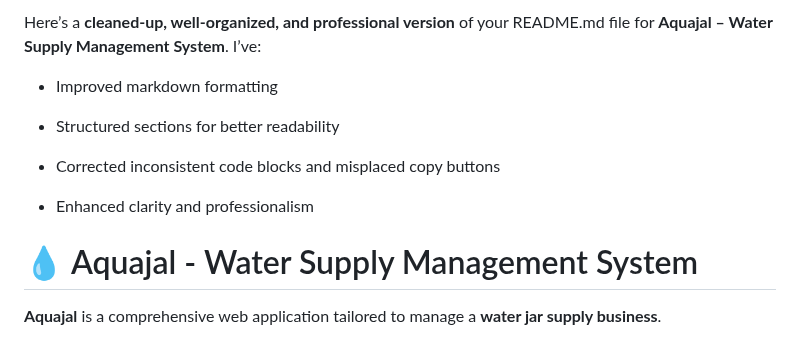
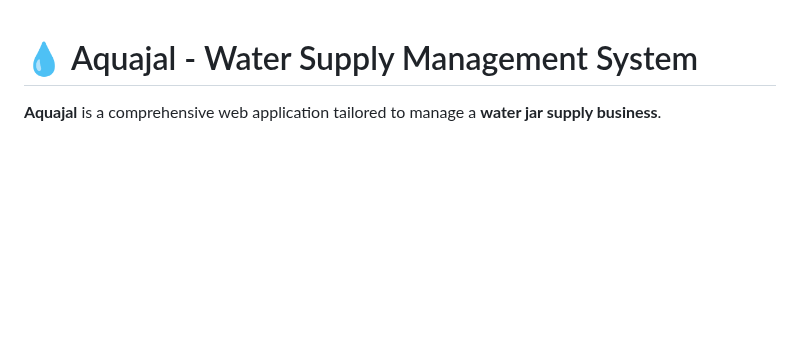
Before and after one commit to rajatpoddar/Aquajal-2.0, a Markdown page: README.md, the part around the change. Drawn GitHub-style; blank space fills up the shorter version.

Commit message:
Revise README for clarity and professionalism
Removed introductory notes and improved formatting.

```diff
--- a/README.md
+++ b/README.md
@@ -1,14 +1,3 @@
-Here’s a **cleaned-up, well-organized, and professional version** of your README.md file for **Aquajal – Water Supply Management System**. I’ve:
-
-*   Improved markdown formatting
-
-*   Structured sections for better readability
-
-*   Corrected inconsistent code blocks and misplaced copy buttons
-
-*   Enhanced clarity and professionalism
-
-
 💧 Aquajal - Water Supply Management System
 ===========================================
 
```
